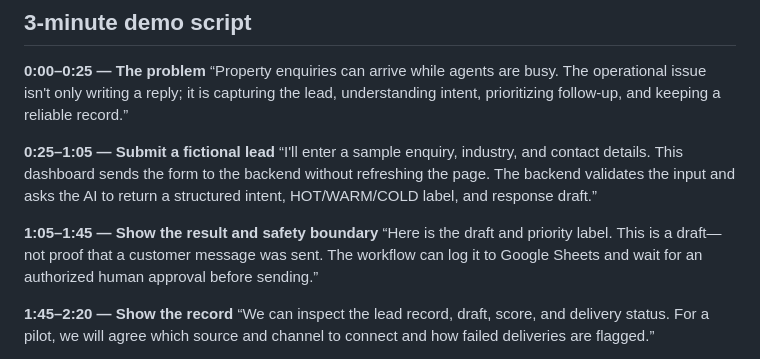
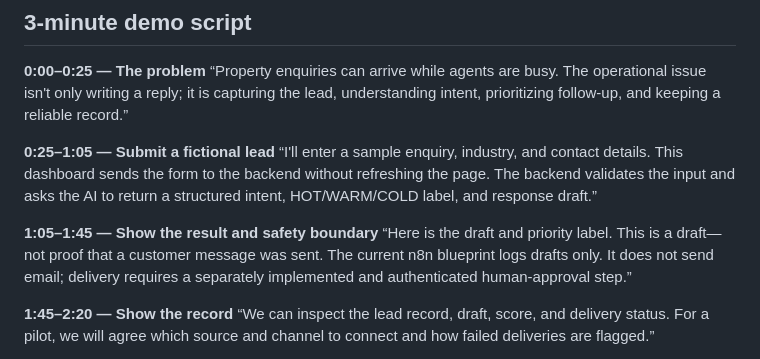
Before and after one commit to mrwali860-cmd/MR-WALI-JARVIS, a Markdown page: docs/first-client-acquisition-kit.md, the part around the change. GitHub-like rendering.

Commit message:
Clarify draft-only delivery boundary in demo script

```diff
--- a/docs/first-client-acquisition-kit.md
+++ b/docs/first-client-acquisition-kit.md
@@ -34,7 +34,7 @@ Hi {{FirstName}} — I’m working on a practical speed-to-lead workflow for pro
 “I'll enter a sample enquiry, industry, and contact details. This dashboard sends the form to the backend without refreshing the page. The backend validates the input and asks the AI to return a structured intent, HOT/WARM/COLD label, and response draft.”
 
 **1:05–1:45 — Show the result and safety boundary**
-“Here is the draft and priority label. This is a draft—not proof that a customer message was sent. The workflow can log it to Google Sheets and wait for an authorized human approval before sending.”
+“Here is the draft and priority label. This is a draft—not proof that a customer message was sent. The current n8n blueprint logs drafts only. It does not send email; delivery requires a separately implemented and authenticated human-approval step.”
 
 **1:45–2:20 — Show the record**
 “We can inspect the lead record, draft, score, and delivery status. For a pilot, we will agree which source and channel to connect and how failed deliveries are flagged.”
```
